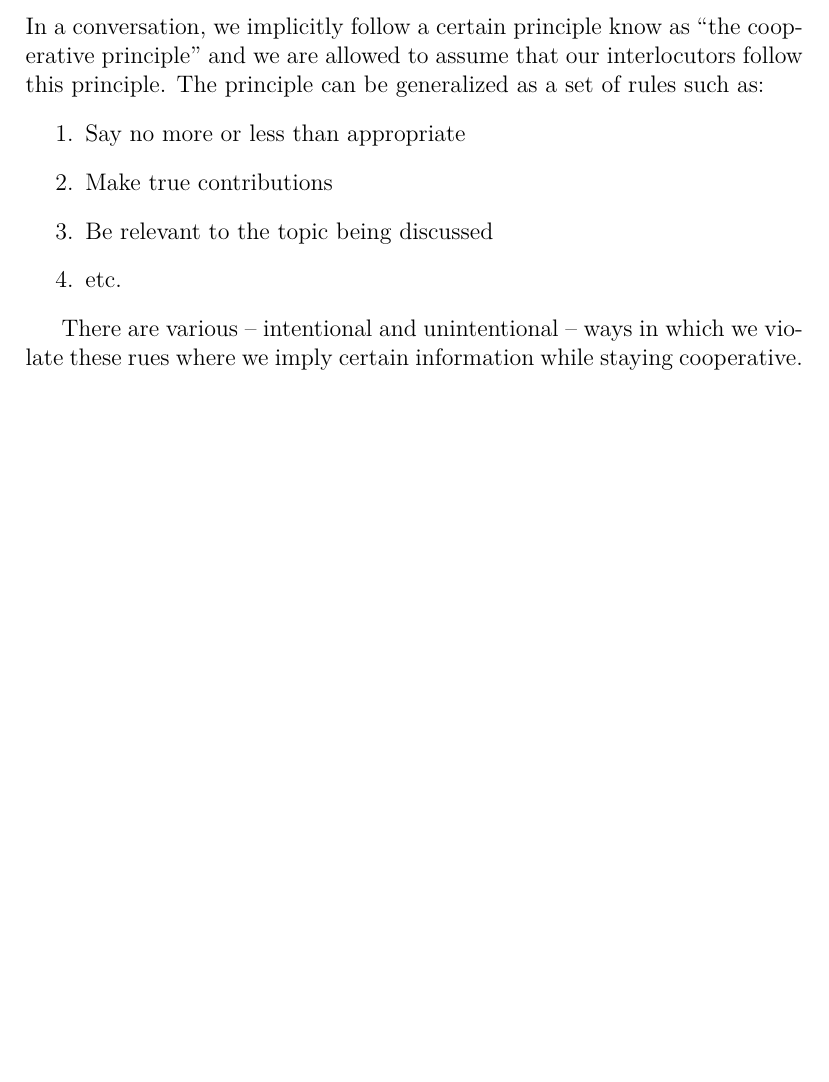
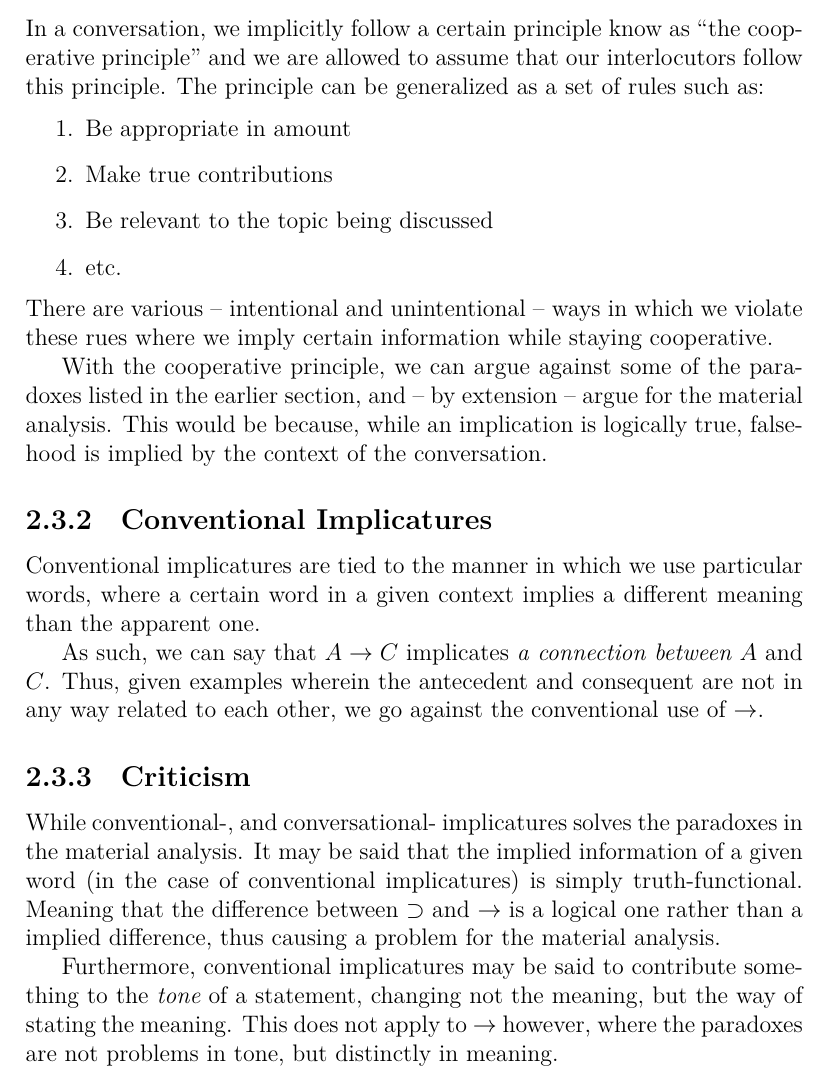
Before and after one commit to user18130814200115-2/Notes, a LaTeX document (Language/notes.tex): part of page 8 of 12, cut so that both start at the same text, the shorter picture padded with empty space. Compiled offline with XeLaTeX.

Commit message:
Language - (2.2.1)

```diff
--- a/Language/notes.tex
+++ b/Language/notes.tex
@@ -161,7 +161,7 @@ follow this principle. The principle can be generalized as a set of rules such
 as:
 \begin{enumerate}
 	\item
-		Say no more or less than appropriate
+		Be appropriate in amount
 	\item
 		Make true contributions
 	\item
@@ -169,9 +169,38 @@ as:
 	\item
 		etc.
 \end{enumerate}
-
 There are various -- intentional and unintentional -- ways in which we violate
 these rues where we imply certain information while staying cooperative.
+
+With the cooperative principle, we can argue against some of the paradoxes
+listed in the earlier section, and -- by extension -- argue for the material
+analysis. This would be because, while an implication is logically true,
+falsehood is implied by the context of the conversation.
+
+\subsection{Conventional Implicatures}
+
+Conventional implicatures are tied to the manner in which we use particular
+words, where a certain word in a given context implies a different meaning than
+the apparent one.
+
+As such, we can say that $A \rightarrow C$ implicates \emph{a connection
+between} $A$ and $C$. Thus, given examples wherein the antecedent and consequent
+are not in any way related to each other, we go against the conventional use of
+$\rightarrow$.
+
+\subsection{Criticism}
+
+While conventional-, and conversational- implicatures solves the paradoxes in
+the material analysis. It may be said that the implied information of a given
+word (in the case of conventional implicatures) is simply truth-functional.
+Meaning that the difference between $\supset$ and $\rightarrow$ is a logical one
+rather than a implied difference, thus causing a problem for the material
+analysis.
+
+Furthermore, conventional implicatures may be said to contribute something to the
+\emph{tone} of a statement, changing not the meaning, but the way of stating the
+meaning. This does not apply to $\rightarrow$ however, where the paradoxes are
+not problems in tone, but distinctly in meaning.
 
 \chapter{Non-material analyses}
 
```
Also changed, not shown: Language/notes.pdf.
